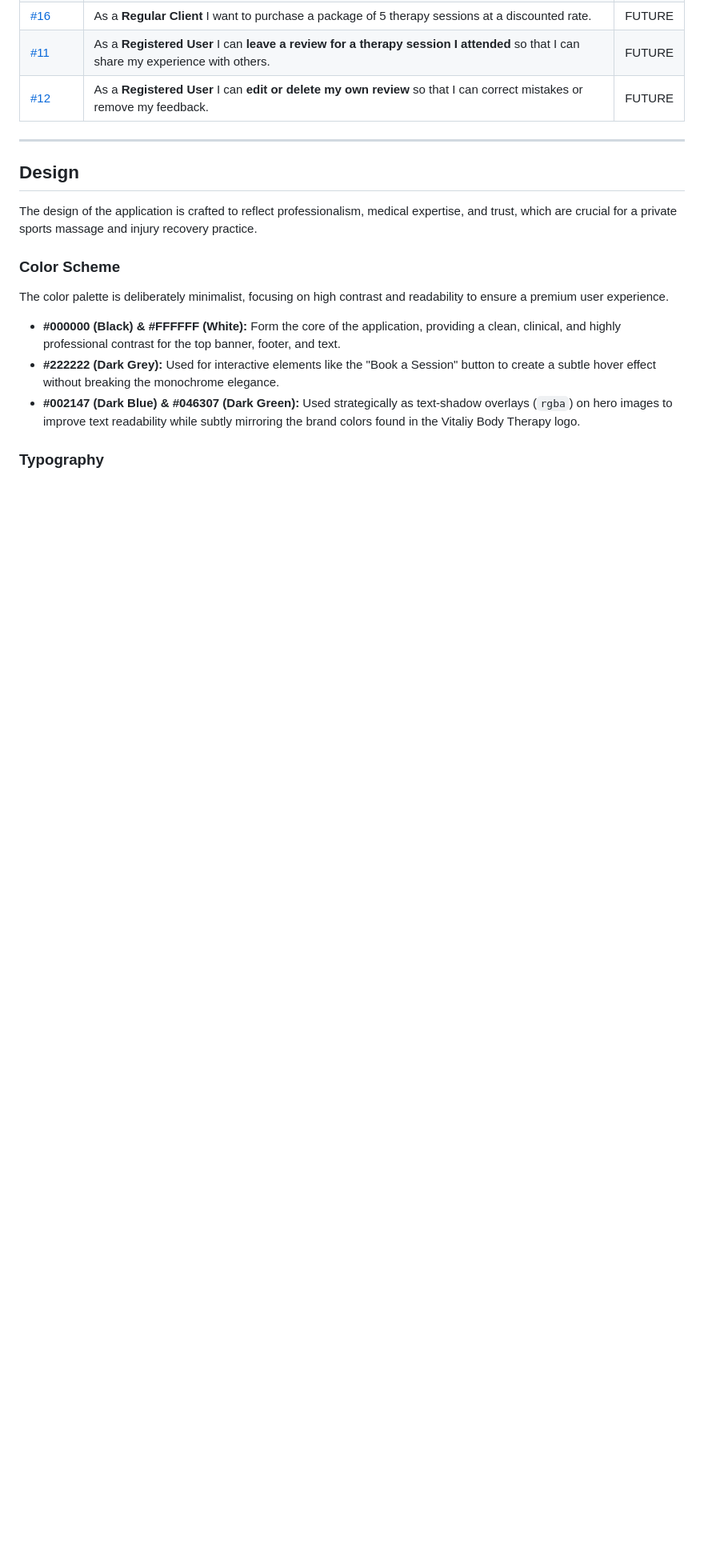
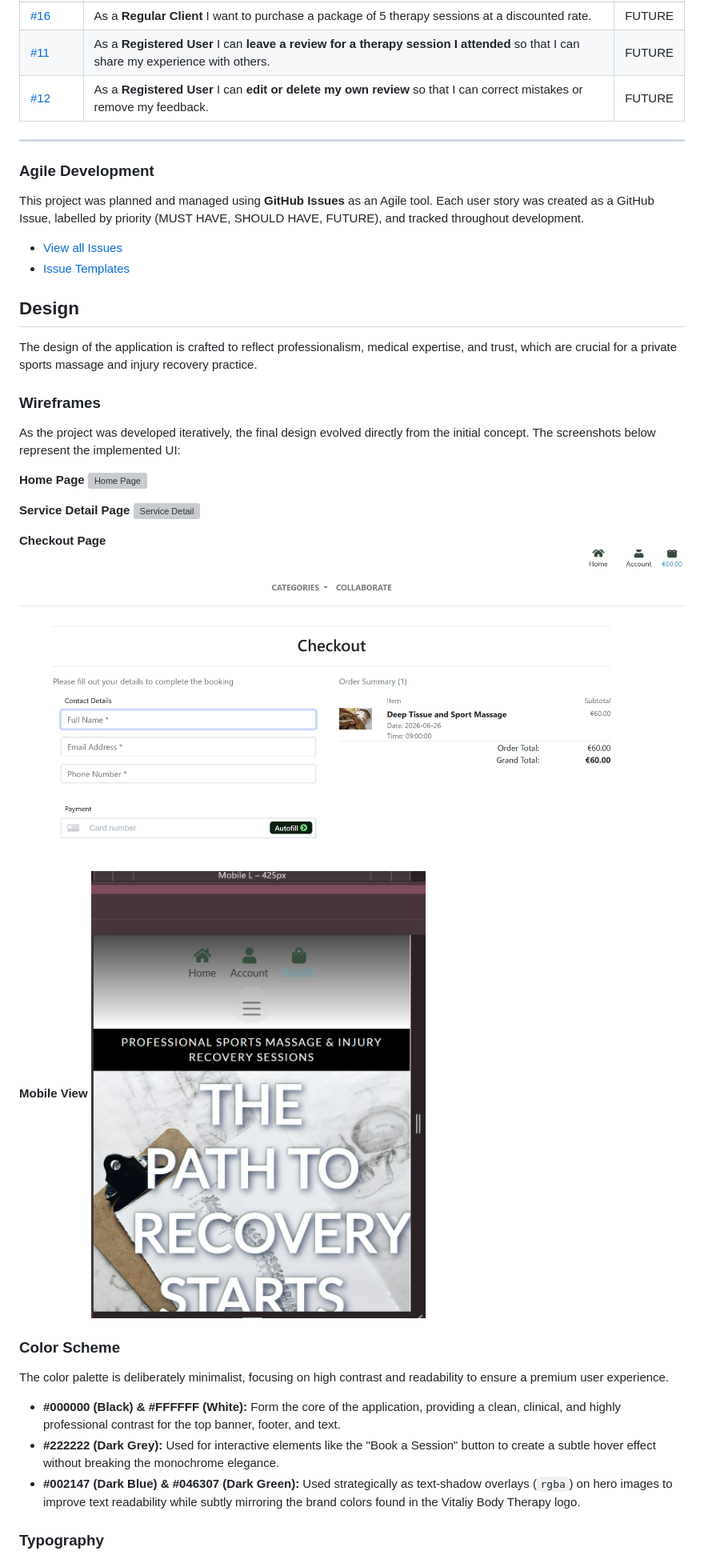
Before and after one commit to Inna-Kot/body_therapy_proj5, a Markdown page: README.md, the part around the change printed below. Shown: that part at 80% size. GitHub-like rendering; pictures changed too: docs/wireframe_checkout.png (added), docs/wireframe_mobile.png (added); blank space fills up the shorter version; grey boxes are pictures that could not be loaded.

Commit message:
docs: add wireframes, agile section, facebook mockup, marketing and SEO sections

```diff
--- a/README.md
+++ b/README.md
@@ -71,9 +71,32 @@ Developed for a professional private sports massage practice, the app focuses on
 
 ---
 
+### Agile Development
+
+This project was planned and managed using **GitHub Issues** as an Agile tool. Each user story was created as a GitHub Issue, labelled by priority (MUST HAVE, SHOULD HAVE, FUTURE), and tracked throughout development.
+
+- [View all Issues](https://github.com/Inna-Kot/body_therapy_proj5/issues)
+- [Issue Templates](https://github.com/Inna-Kot/body_therapy_proj5/tree/main/.github/ISSUE_TEMPLATE)
+
 ## Design
 
 The design of the application is crafted to reflect professionalism, medical expertise, and trust, which are crucial for a private sports massage and injury recovery practice.
+
+### Wireframes
+
+As the project was developed iteratively, the final design evolved directly from the initial concept. The screenshots below represent the implemented UI:
+
+**Home Page**
+![Home Page](docs/wireframe_home.png)
+
+**Service Detail Page**
+![Service Detail](docs/wireframe_service.png)
+
+**Checkout Page**
+![Checkout](docs/wireframe_checkout.png)
+
+**Mobile View**
+![Mobile](docs/wireframe_mobile.png)
 
 ### Color Scheme
 The color palette is deliberately minimalist, focusing on high contrast and readability to ensure a premium user experience.
```
Also changed, not shown: other parts of README.md (+0 -2 lines), 2 other files.
